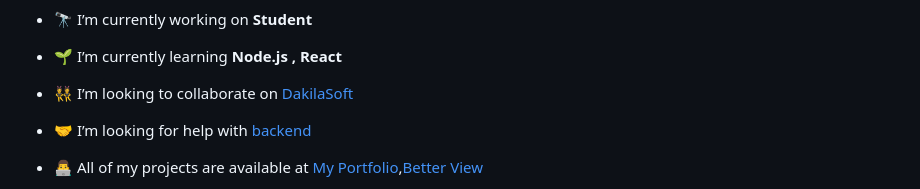
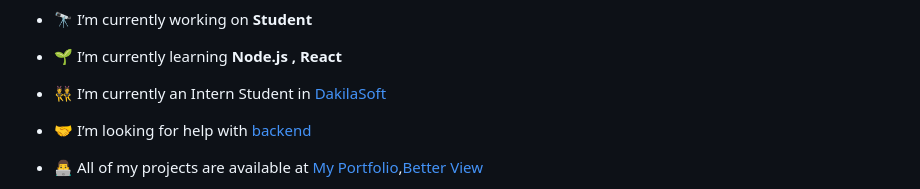
Before and after one commit to noellemrtnn/noellemrtnn, a Markdown page: README.md, the part around the change. GitHub-like rendering.

```diff
--- a/README.md
+++ b/README.md
@@ -5,7 +5,7 @@
 
 - 🌱 I’m currently learning **Node.js , React**
 
-- 👯 I’m looking to collaborate on [DakilaSoft](https://github.com/DakilaSoft)
+- 👯 I’m currently an Intern Student in [DakilaSoft](https://github.com/DakilaSoft)
 
 - 🤝 I’m looking for help with [backend](https://github.com/noellemrtnn)
 
```
